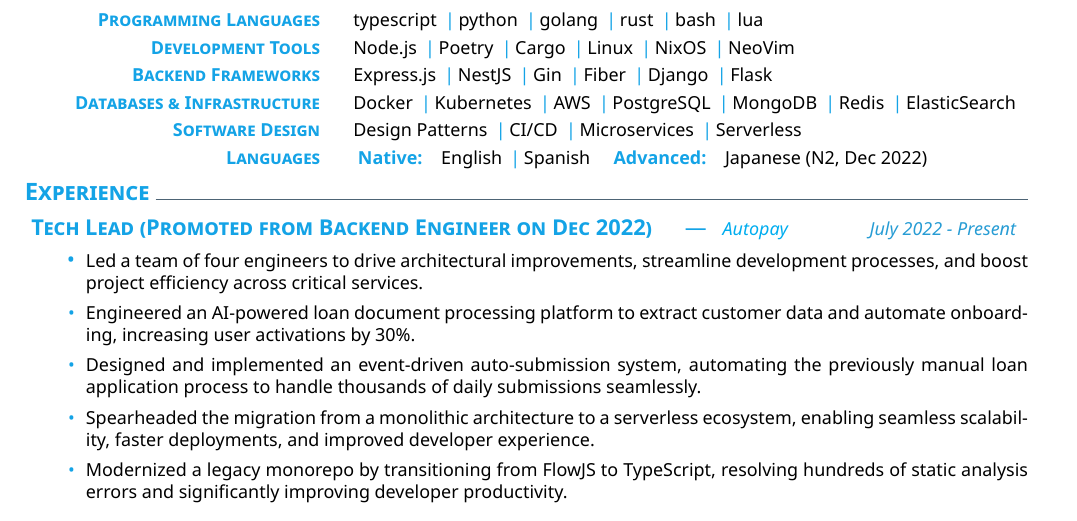
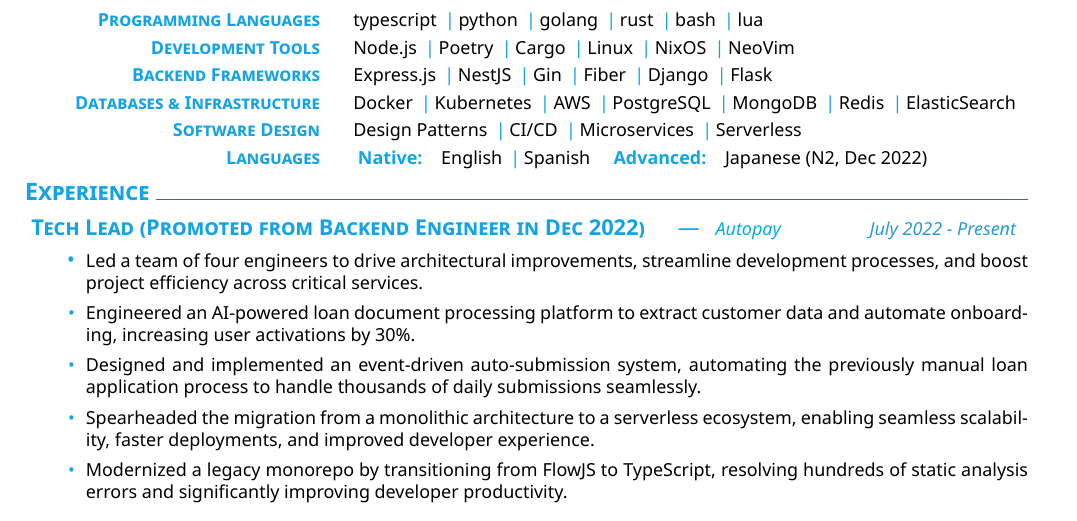
Before and after one commit to danilevy1212/cv-latex, a LaTeX CV (en/cv.tex): part of the page, cut so that both start at the same text. Compiled offline with XeLaTeX.

Commit message:
chore: fix typo

```diff
--- a/en/cv.tex
+++ b/en/cv.tex
@@ -50,7 +50,7 @@ Experienced Software Engineer and Tech Lead specializing in backend development
 % Experience
 \section{Experience}
 
-\datedexperience{https://www.autopay.com/}{Autopay}{Tech Lead (Promoted from Backend Engineer on Dec 2022)}{July 2022 - Present}
+\datedexperience{https://www.autopay.com/}{Autopay}{Tech Lead (Promoted from Backend Engineer in Dec 2022)}{July 2022 - Present}
 \createbullets{
   {
     Led a team of four engineers to drive architectural improvements, streamline development processes, and boost project efficiency across critical services.
```
Also changed, not shown: cv.pdf.
